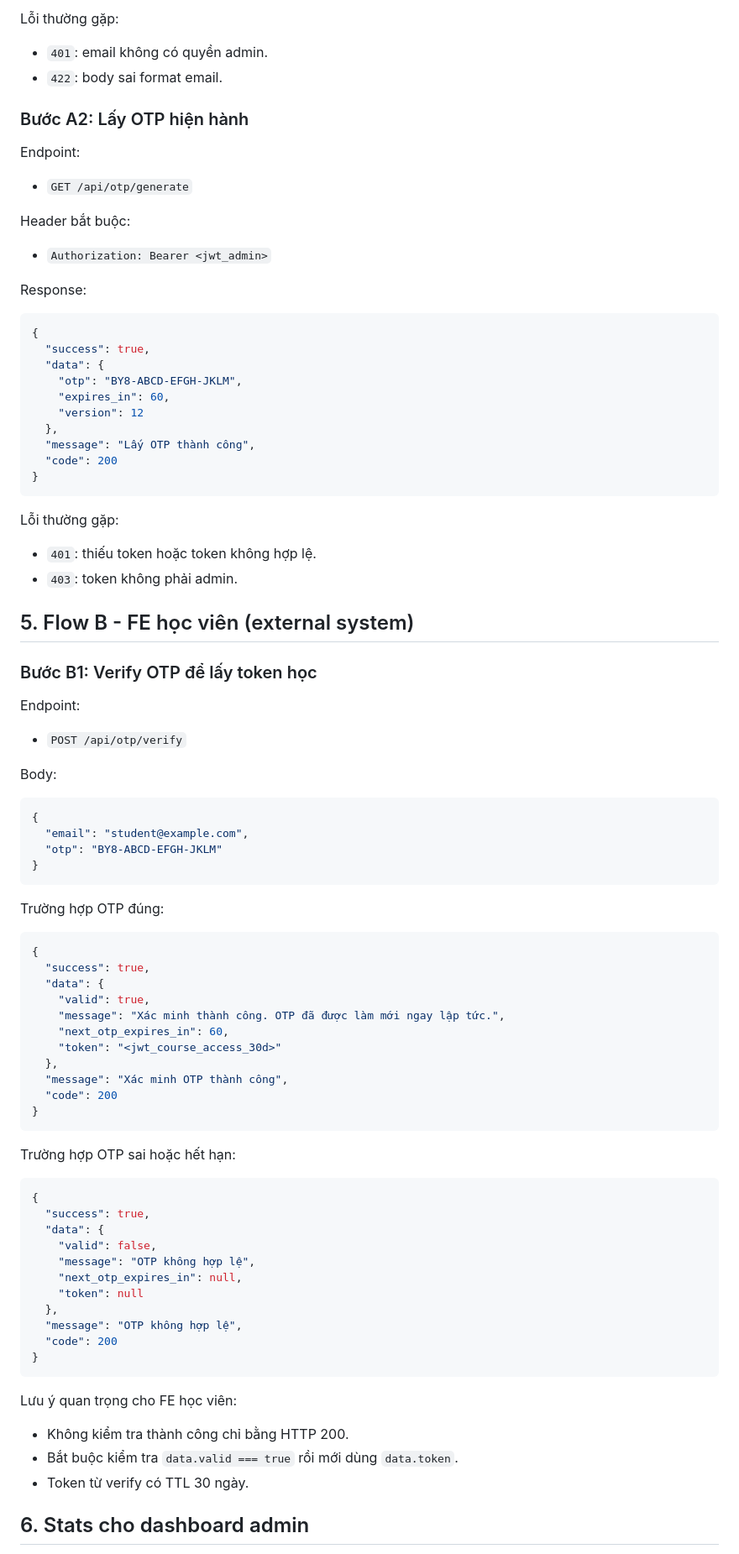
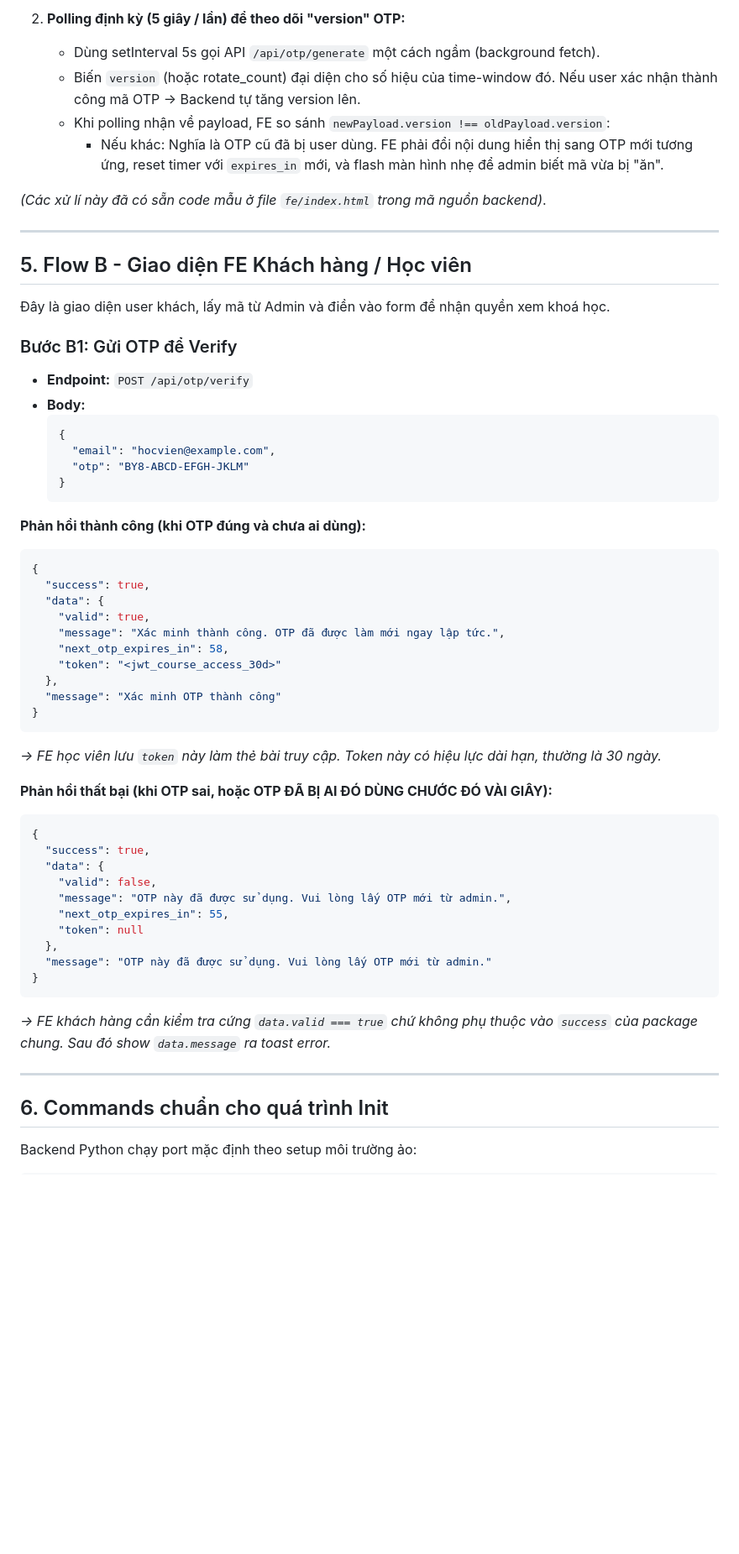
Before and after one commit to darrenak403/beyond8-mfa, a Markdown page: README.md, the part around one of its changes. Shown at 84% size. Drawn GitHub-style; blank space fills up the shorter version.

````diff
--- a/README.md
+++ b/README.md
@@ -69,93 +72,62 @@ Response thành công:
 
-Lỗi thường gặp:
+2. **Polling định kỳ (5 giây / lần) để theo dõi "version" OTP:**
+   - Dùng setInterval 5s gọi API `/api/otp/generate` một cách ngầm (background fetch).
+   - Biến `version` (hoặc rotate_count) đại diện cho số hiệu của time-window đó. Nếu user xác nhận thành công mã OTP -> Backend tự tăng version lên.
+   - Khi polling nhận về payload, FE so sánh `newPayload.version !== oldPayload.version`:
+     - Nếu khác: Nghĩa là OTP cũ đã bị user dùng. FE phải đổi nội dung hiển thị sang OTP mới tương ứng, reset timer với `expires_in` mới, và flash màn hình nhẹ để admin biết mã vừa bị "ăn".
 
-- `401`: email không có quyền admin.
-- `422`: body sai format email.
+*(Các xử lí này đã có sẵn code mẫu ở file `fe/index.html` trong mã nguồn backend)*.
 
-### Bước A2: Lấy OTP hiện hành
+---
 
-Endpoint:
+## 5. Flow B - Giao diện FE Khách hàng / Học viên
 
-- `GET /api/otp/generate`
+Đây là giao diện user khách, lấy mã từ Admin và điền vào form để nhận quyền xem khoá học.
 
-Header bắt buộc:
+### Bước B1: Gửi OTP để Verify
 
-- `Authorization: Bearer <jwt_admin>`
+- **Endpoint:** `POST /api/otp/verify`
+- **Body:**
+  ```json
+  {
+    "email": "hocvien@example.com",
+    "otp": "BY8-ABCD-EFGH-JKLM"
+  }
+  ```
 
-Response:
-
-```json
-{
-  "success": true,
-  "data": {
-    "otp": "BY8-ABCD-EFGH-JKLM",
-    "expires_in": 60,
-    "version": 12
-  },
-  "message": "Lấy OTP thành công",
-  "code": 200
-}
-```
-
-Lỗi thường gặp:
-
-- `401`: thiếu token hoặc token không hợp lệ.
-- `403`: token không phải admin.
-
-## 5. Flow B - FE học viên (external system)
-
-### Bước B1: Verify OTP để lấy token học
-
-Endpoint:
-
-- `POST /api/otp/verify`
-
-Body:
-
-```json
-{
-  "email": "student@example.com",
-  "otp": "BY8-ABCD-EFGH-JKLM"
-}
-```
-
-Trường hợp OTP đúng:
-
+**Phản hồi thành công (khi OTP đúng và chưa ai dùng):**
 ```json
 {
   "success": true,
   "data": {
     "valid": true,
     "message": "Xác minh thành công. OTP đã được làm mới ngay lập tức.",
-    "next_otp_expires_in": 60,
+    "next_otp_expires_in": 58,
     "token": "<jwt_course_access_30d>"
   },
-  "message": "Xác minh OTP thành công",
-  "code": 200
+  "message": "Xác minh OTP thành công"
 }
 ```
+*-> FE học viên lưu `token` này làm thẻ bài truy cập. Token này có hiệu lực dài hạn, thường là 30 ngày.*
 
-Trường hợp OTP sai hoặc hết hạn:
-
+**Phản hồi thất bại (khi OTP sai, hoặc OTP ĐÃ BỊ AI ĐÓ DÙNG CHƯỚC ĐÓ VÀI GIÂY):**
 ```json
 {
   "success": true,
   "data": {
     "valid": false,
-    "message": "OTP không hợp lệ",
-    "next_otp_expires_in": null,
+    "message": "OTP này đã được sử dụng. Vui lòng lấy OTP mới từ admin.",
+    "next_otp_expires_in": 55,
     "token": null
   },
-  "message": "OTP không hợp lệ",
-  "code": 200
+  "message": "OTP này đã được sử dụng. Vui lòng lấy OTP mới từ admin."
 }
 ```
+*-> FE khách hàng cần kiểm tra cứng `data.valid === true` chứ không phụ thuộc vào `success` của package chung. Sau đó show `data.message` ra toast error.*
 
-Lưu ý quan trọng cho FE học viên:
+---
 
-- Không kiểm tra thành công chỉ bằng HTTP 200.
-- Bắt buộc kiểm tra `data.valid === true` rồi mới dùng `data.token`.
-- Token từ verify có TTL 30 ngày.
+## 6. Commands chuẩn cho quá trình Init
 
-## 6. Stats cho dashboard admin
+Backend Python chạy port mặc định theo setup môi trường ảo:
 
````
Also changed, not shown: other parts of README.md (+50 -113 lines).
